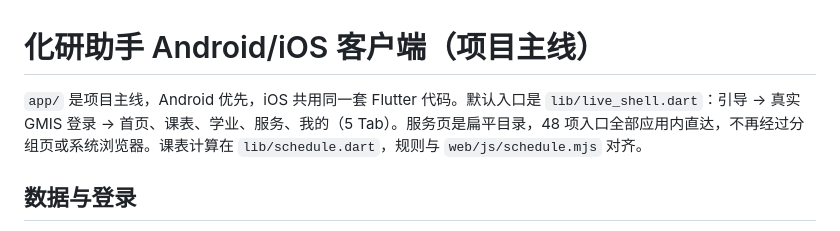
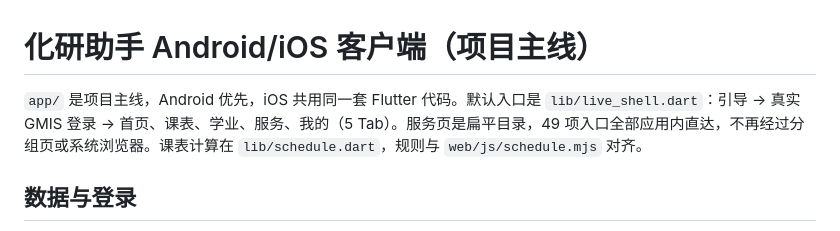
Before and after one commit to JackWPP/buct-graduate-helper, a Markdown page: app/README.md, the part around the change. GitHub-like rendering.

```diff
--- a/app/README.md
+++ b/app/README.md
@@ -1,6 +1,6 @@
 # 化研助手 Android/iOS 客户端（项目主线）
 
-`app/` 是项目主线，Android 优先，iOS 共用同一套 Flutter 代码。默认入口是 `lib/live_shell.dart`：引导 → 真实 GMIS 登录 → 首页、课表、学业、服务、我的（5 Tab）。服务页是扁平目录，48 项入口全部应用内直达，不再经过分组页或系统浏览器。课表计算在 `lib/schedule.dart`，规则与 `web/js/schedule.mjs` 对齐。
+`app/` 是项目主线，Android 优先，iOS 共用同一套 Flutter 代码。默认入口是 `lib/live_shell.dart`：引导 → 真实 GMIS 登录 → 首页、课表、学业、服务、我的（5 Tab）。服务页是扁平目录，49 项入口全部应用内直达，不再经过分组页或系统浏览器。课表计算在 `lib/schedule.dart`，规则与 `web/js/schedule.mjs` 对齐。
 
 ## 数据与登录
 
```
Also changed, not shown: AGENTS.md (+2 -2 lines), README.md (+3 -3 lines), docs/images/services.jpg, 5 other files.
